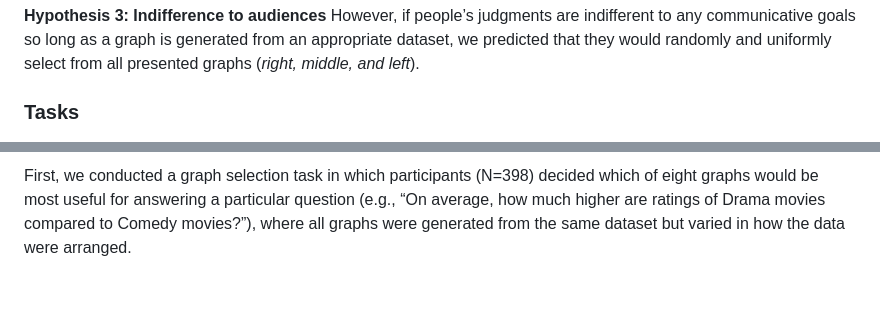
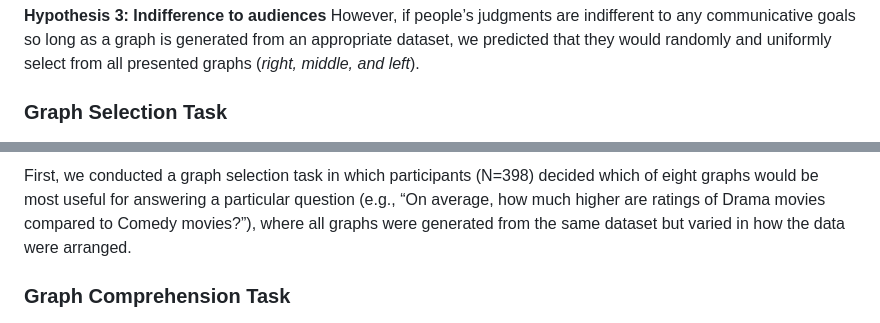
Before and after one commit to cogtoolslab/davinci_public2023, a Markdown page: README.md, 2 parts joined by grey strips. Rendered like a GitHub page; blank space fills up the shorter version.

```diff
--- a/README.md
+++ b/README.md
@@ -31,14 +31,14 @@ On the other hand, if people are not sensitive to the degree of cognitive effort
 <b>Hypothesis 3: Indifference to audiences</b>
 However, if people’s judgments are indifferent to any communicative goals so long as a graph is generated from an appropriate dataset, we predicted that they would randomly and uniformly select from all presented graphs (<i>right, middle, and left</i>).
 
-### Tasks
-
+### Graph Selection Task
 <p align="center" style="font-size: smaller">
   <img width="50%" src="repo_mats/sender_task.png"></img>
 </p>
 
 First, we conducted a graph selection task in which participants (N=398) decided which of eight graphs would be most useful for answering a particular question (e.g., “On average, how much higher are ratings of Drama movies compared to Comedy movies?”), where all graphs were generated from the same dataset but varied in how the data were arranged.
 
+### Graph Comprehension Task
 <p align="center" style="font-size: smaller">
   <img width="50%" src="repo_mats/receiver_task.png"></img>
 </p>
```
